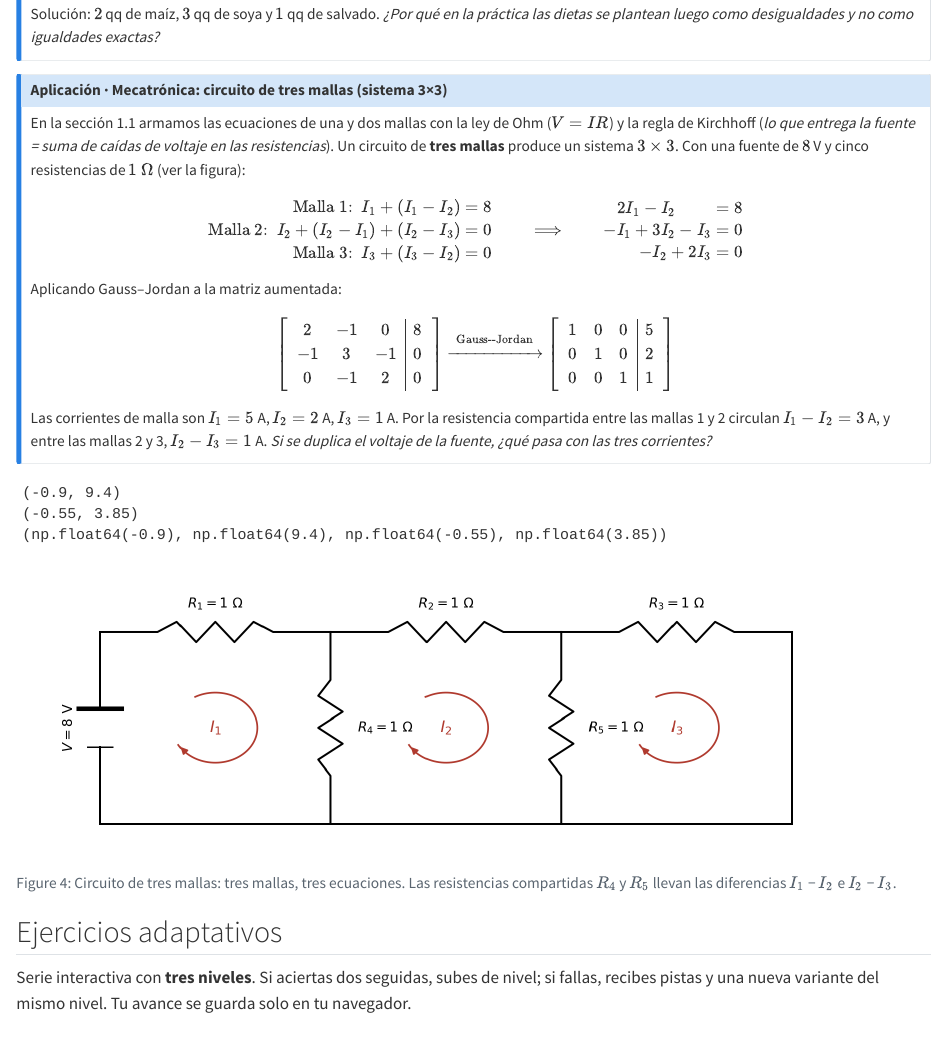
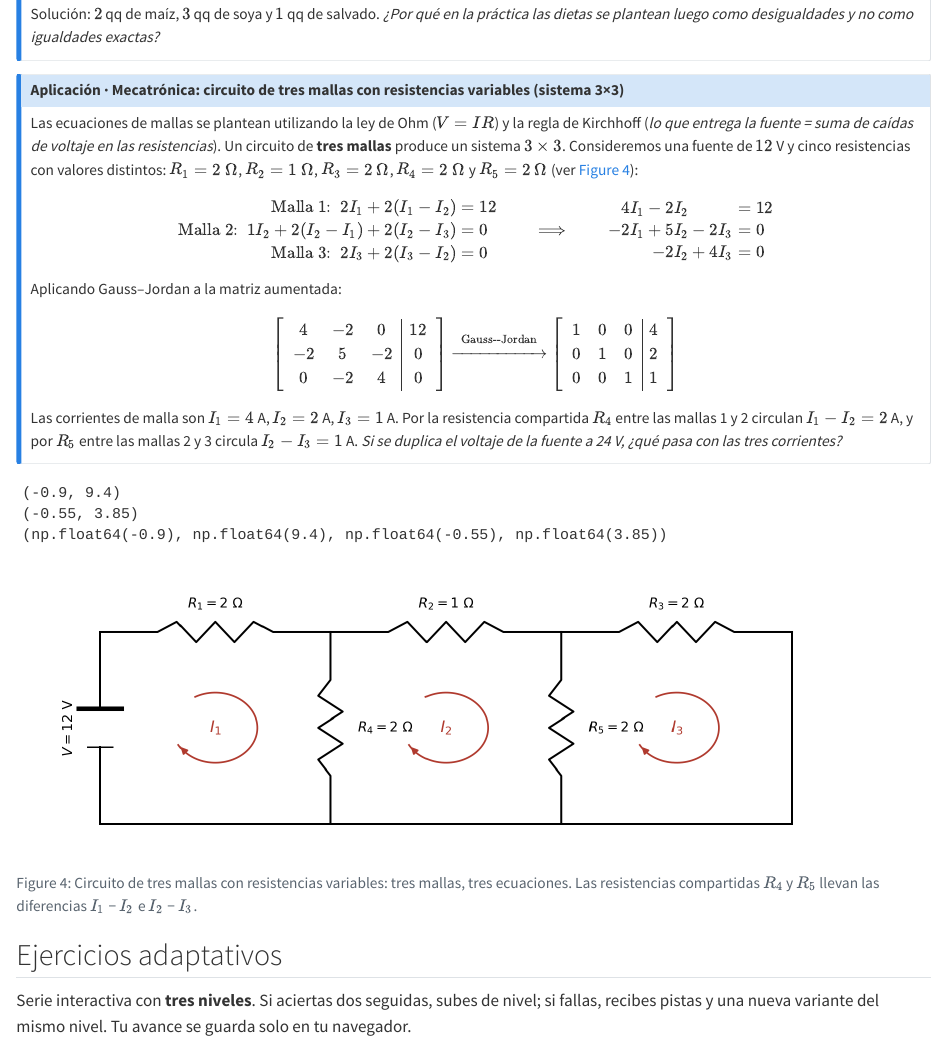
Before and after one commit to asoleal/curso-algebra-lineal, a Quarto document (unidades/u1-sistemas/1.2-gauss-jordan.qmd): the page in a window 1100 px wide, from 10630 px down. Rendered offline with R 4.5, knitr and Pandoc in place of Quarto, with nearby package versions.

Commit message:
Revision de unidades

````diff
--- a/_quarto.yml
+++ b/_quarto.yml
@@ -53,7 +53,7 @@ format:
   pdf:
     number-sections: true
     pdf-engine: tectonic
-    documentclass: book
+    documentclass: report
     papersize: a4
     toc-depth: 2
     fig-pos: "H"
--- a/unidades/u1-sistemas/1.2-gauss-jordan.qmd
+++ b/unidades/u1-sistemas/1.2-gauss-jordan.qmd
@@ -738,21 +738,14 @@ Solución: $2$ qq de maíz, $3$ qq de soya y $1$ qq de salvado.
 y no como igualdades exactas?*
 :::
 
-::: {.callout-note title="Aplicación · Mecatrónica: circuito de tres mallas (sistema 3×3)"}
-En la sección 1.1 armamos las ecuaciones de una y dos mallas con la
-ley de Ohm ($V = IR$) y la regla de Kirchhoff (*lo que entrega la
-fuente = suma de caídas de voltaje en las resistencias*). Un circuito
-de **tres mallas** produce un sistema $3 \times 3$. Con una fuente de
-$8$ V y cinco resistencias de $1\ \Omega$ (ver la figura):
+::: {.callout-note title="Aplicación · Mecatrónica: circuito de tres mallas con resistencias variables (sistema 3×3)"}
+Las ecuaciones de mallas se plantean utilizando la ley de Ohm ($V = IR$) y la regla de Kirchhoff (*lo que entrega la fuente = suma de caídas de voltaje en las resistencias*). Un circuito de **tres mallas** produce un sistema $3 \times 3$. Consideremos una fuente de $12$ V y cinco resistencias con valores distintos: $R_1=2\ \Omega$, $R_2=1\ \Omega$, $R_3=2\ \Omega$, $R_4=2\ \Omega$ y $R_5=2\ \Omega$ (ver @fig-circuito-3mallas-v2):
 
 $$
 \begin{aligned}
-\text{Malla 1: }\; I_1 + (I_1 - I_2) &= 8\\
-\text{Malla 2: }\; I_2 + (I_2 - I_1) + (I_2 - I_3) &= 0\\
-\text{Malla 3: }\; I_3 + (I_3 - I_2) &= 0
+\text{Malla 1: }\; 2I_1 + 2(I_1 - I_2) &= 12\\
+\text{Malla 2: }\; 1I_2 + 2(I_2 - I_1) + 2(I_2 - I_3) &= 0\\
+\text{Malla 3: }\; 2I_3 + 2(I_3 - I_2) &= 0
 \end{aligned}
 \qquad\Longrightarrow\qquad
 \begin{aligned}
-2I_1 - I_2 \phantom{{} - I_3} &= 8\\
--I_1 + 3I_2 - I_3 &= 0\\
--I_2 + 2I_3 &= 0
@@ -763,27 +759,24 @@ Aplicando Gauss–Jordan a la matriz aumentada:
 
 $$
 \left[\begin{array}{ccc|c}
-2 & -1 & 0 & 8\\
--1 & 3 & -1 & 0\\
-0 & -1 & 2 & 0
+4 & -2 & 0 & 12\\
+-2 & 5 & -2 & 0\\
+0 & -2 & 4 & 0
 \end{array}\right]
 \xrightarrow{\;\text{Gauss--Jordan}\;}
 \left[\begin{array}{ccc|c}
-1 & 0 & 0 & 5\\
+1 & 0 & 0 & 4\\
 0 & 1 & 0 & 2\\
 0 & 0 & 1 & 1
 \end{array}\right]
 $$
 
-Las corrientes de malla son $I_1 = 5$ A, $I_2 = 2$ A, $I_3 = 1$ A. Por
-la resistencia compartida entre las mallas 1 y 2 circulan
-$I_1 - I_2 = 3$ A, y entre las mallas 2 y 3, $I_2 - I_3 = 1$ A. *Si se
-duplica el voltaje de la fuente, ¿qué pasa con las tres corrientes?*
+Las corrientes de malla son $I_1 = 4$ A, $I_2 = 2$ A, $I_3 = 1$ A. Por la resistencia compartida $R_4$ entre las mallas 1 y 2 circulan $I_1 - I_2 = 2$ A, y por $R_5$ entre las mallas 2 y 3 circula $I_2 - I_3 = 1$ A. *Si se duplica el voltaje de la fuente a 24 V, ¿qué pasa con las tres corrientes?*
 :::
 
 ```{python}
-#| label: fig-circuito-3mallas
-#| fig-cap: "Circuito de tres mallas: tres mallas, tres ecuaciones. Las resistencias compartidas $R_4$ y $R_5$ llevan las diferencias $I_1$ − $I_2$ e $I_2$ − $I_3$."
+#| label: fig-circuito-3mallas-v2
+#| fig-cap: "Circuito de tres mallas con resistencias variables: tres mallas, tres ecuaciones. Las resistencias compartidas $R_4$ y $R_5$ llevan las diferencias $I_1$ − $I_2$ e $I_2$ − $I_3$."
 #| echo: false
 import numpy as np
 import matplotlib.pyplot as plt
@@ -820,17 +813,16 @@ fuente(ax, (0, 0), (0, 3))
 ax.plot([9, 9], [0, 3], 'k', lw=1.5)
 resistor(ax, (3, 0), (3, 3)); resistor(ax, (6, 0), (6, 3))
 resistor(ax, (0, 3), (3, 3)); resistor(ax, (3, 3), (6, 3)); resistor(ax, (6, 3), (9, 3))
-ax.text(-0.4, 1.5, '$V=8$ V', ha='center', va='center', rotation=90, fontsize=10)
-ax.text(1.5, 3.38, '$R_1=1\\ \\Omega$', ha='center', fontsize=10)
+ax.text(-0.4, 1.5, '$V=12$ V', ha='center', va='center', rotation=90, fontsize=10)
+ax.text(1.5, 3.38, '$R_1=2\\ \\Omega$', ha='center', fontsize=10)
 ax.text(4.5, 3.38, '$R_2=1\\ \\Omega$', ha='center', fontsize=10)
-ax.text(7.5, 3.38, '$R_3=1\\ \\Omega$', ha='center', fontsize=10)
-ax.text(3.35, 1.5, '$R_4=1\\ \\Omega$', ha='left', va='center', fontsize=10)
-ax.text(6.35, 1.5, '$R_5=1\\ \\Omega$', ha='left', va='center', fontsize=10)
+ax.text(7.5, 3.38, '$R_3=2\\ \\Omega$', ha='center', fontsize=10)
+ax.text(3.35, 1.5, '$R_4=2\\ \\Omega$', ha='left', va='center', fontsize=10)
+ax.text(6.35, 1.5, '$R_5=2\\ \\Omega$', ha='left', va='center', fontsize=10)
 flecha_malla(ax, (1.5, 1.5), '$I_1$'); flecha_malla(ax, (4.5, 1.5), '$I_2$'); flecha_malla(ax, (7.5, 1.5), '$I_3$')
 ax.set_xlim(-0.9, 9.4); ax.set_ylim(-0.55, 3.85); ax.axis('off')
 plt.tight_layout(); plt.show()
 ```
-
 ## Ejercicios adaptativos
 
 ::: {.content-visible when-format="html"}
````
Also changed, not shown: unidades/u1-sistemas/1.1-sistemas-lineales.qmd (+1 -1 lines), _quarto.yml (16 more changed lines), unidades/u1-sistemas/1.2-gauss-jordan.qmd (5 more changed lines).
